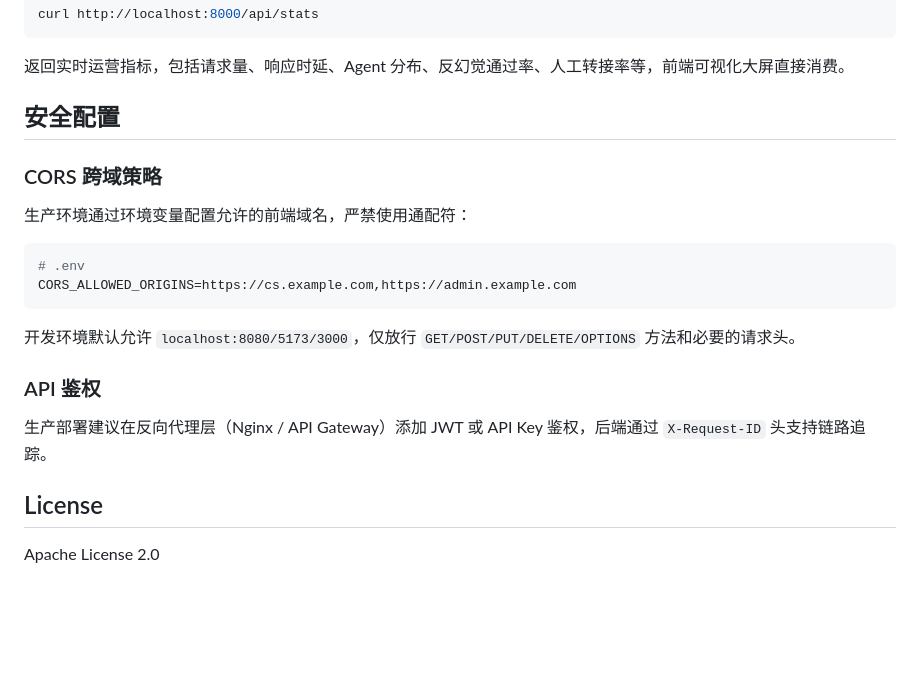
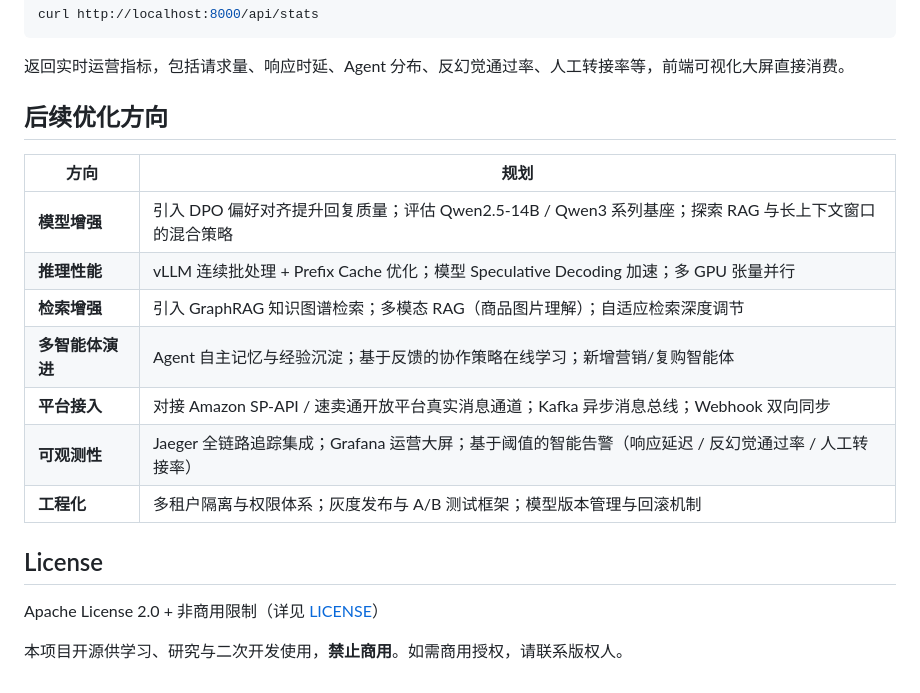
Before and after one commit to KeepMoving888/B2C-agent, a Markdown page: README.md, the part around the change printed below. Rendered like a GitHub page; blank space fills up the shorter version.

````diff
--- a/README.md
+++ b/README.md
@@ -194,23 +168,20 @@ curl http://localhost:8000/api/stats
 
 返回实时运营指标，包括请求量、响应时延、Agent 分布、反幻觉通过率、人工转接率等，前端可视化大屏直接消费。
 
-## 安全配置
+## 后续优化方向
 
-### CORS 跨域策略
-
-生产环境通过环境变量配置允许的前端域名，严禁使用通配符：
-
-```bash
-# .env
-CORS_ALLOWED_ORIGINS=https://cs.example.com,https://admin.example.com
-```
-
-开发环境默认允许 `localhost:8080/5173/3000`，仅放行 `GET/POST/PUT/DELETE/OPTIONS` 方法和必要的请求头。
-
-### API 鉴权
-
-生产部署建议在反向代理层（Nginx / API Gateway）添加 JWT 或 API Key 鉴权，后端通过 `X-Request-ID` 头支持链路追踪。
+| 方向 | 规划 |
+|------|------|
+| **模型增强** | 引入 DPO 偏好对齐提升回复质量；评估 Qwen2.5-14B / Qwen3 系列基座；探索 RAG 与长上下文窗口的混合策略 |
+| **推理性能** | vLLM 连续批处理 + Prefix Cache 优化；模型 Speculative Decoding 加速；多 GPU 张量并行 |
+| **检索增强** | 引入 GraphRAG 知识图谱检索；多模态 RAG（商品图片理解）；自适应检索深度调节 |
+| **多智能体演进** | Agent 自主记忆与经验沉淀；基于反馈的协作策略在线学习；新增营销/复购智能体 |
+| **平台接入** | 对接 Amazon SP-API / 速卖通开放平台真实消息通道；Kafka 异步消息总线；Webhook 双向同步 |
+| **可观测性** | Jaeger 全链路追踪集成；Grafana 运营大屏；基于阈值的智能告警（响应延迟 / 反幻觉通过率 / 人工转接率） |
+| **工程化** | 多租户隔离与权限体系；灰度发布与 A/B 测试框架；模型版本管理与回滚机制 |
 
 ## License
 
-Apache License 2.0
+Apache License 2.0 + 非商用限制（详见 [LICENSE](LICENSE)）
+
+本项目开源供学习、研究与二次开发使用，**禁止商用**。如需商用授权，请联系版权人。
````
Also changed, not shown: other parts of README.md (+7 -33 lines), docs/images/demo.gif (deleted), docs/images/homepage.png (added), 5 other files.
